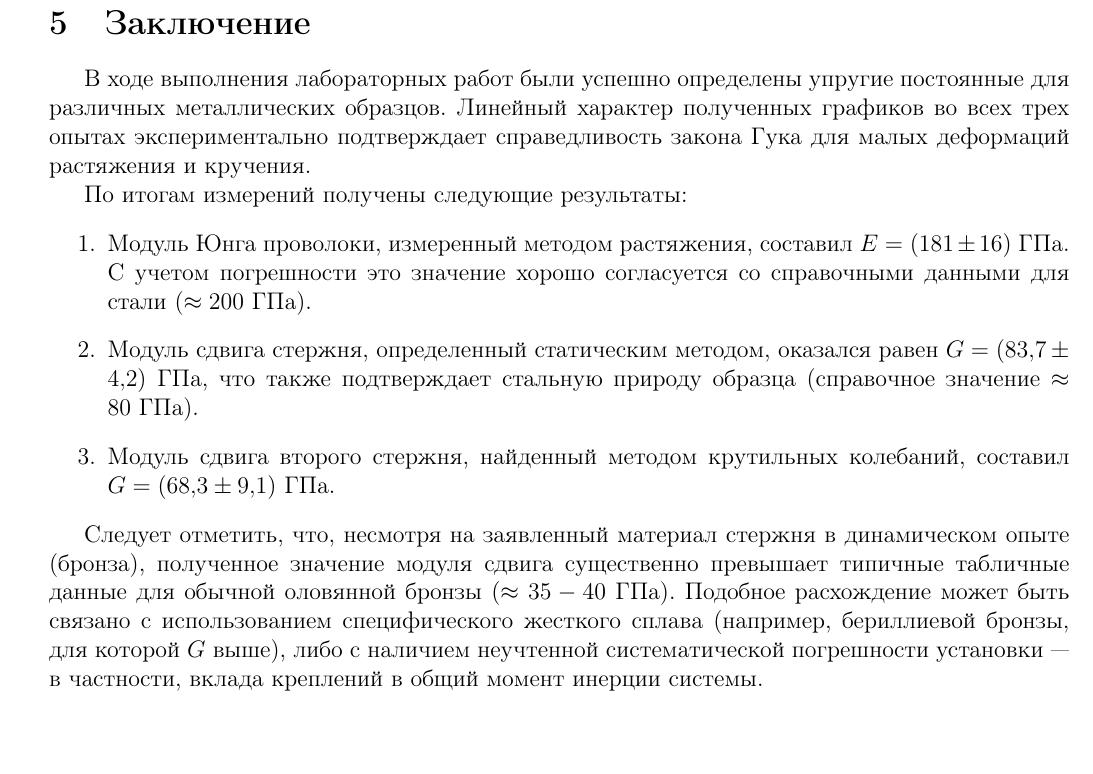
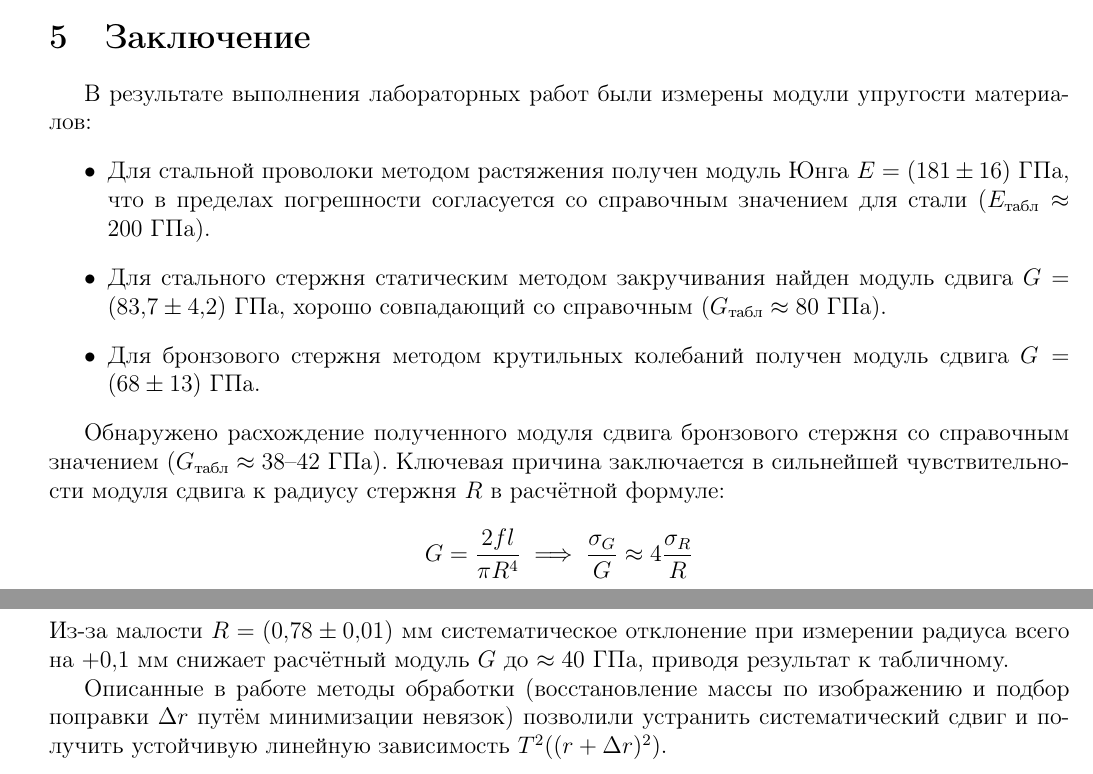
Before and after one commit to Lexonixeo/mipt-lab, a LaTeX document (1.3.1+1.3.2/report.tex): part of page 7 of 7 before the commit and two parts of pages 7 and 8 of 8 after it, the two joined at a grey line, cut so that both start at the same text. Compiled offline with pdfLaTeX.

Commit message:
предзащитная версия лабы 1.3.1+1.3.2

```diff
--- a/1.3.1+1.3.2/report.tex
+++ b/1.3.1+1.3.2/report.tex
@@ -330,6 +327,5 @@ $$G = (68{,}3 \pm 9{,}1) ~ \text{ГПа}$$
 Но результат эксперимента с этим не сходится.
 
 
-\section{Заключение}
+\subsection{Возникшие затруднения}
 
-В ходе выполнения лабораторных работ были успешно определены упругие постоянные для различных металлических образцов. Линейный характер полученных графиков во всех трех опытах экспериментально подтверждает справедливость закона Гука для малых деформаций растяжения и кручения.
@@ -336,6 +338,3 @@ $$G = (68{,}3 \pm 9{,}1) ~ \text{ГПа}$$
 
-По итогам измерений получены следующие результаты:
+В процессе обработки результатов обнаружилось несколько проблем:
 \begin{enumerate}
-    \item Модуль Юнга проволоки, измеренный методом растяжения, составил $E = (181 \pm 16)$~ГПа. С учетом погрешности это значение хорошо согласуется со справочными данными для стали ($\approx 200$~ГПа).
-    \item Модуль сдвига стержня, определенный статическим методом, оказался равен $G = (83{,}7 \pm 4{,}2)$~ГПа, что также подтверждает стальную природу образца (справочное значение $\approx 80$~ГПа).
-    \item Модуль сдвига второго стержня, найденный методом крутильных колебаний, составил $G = (68{,}3 \pm 9{,}1)$~ГПа.
@@ -342,5 +374,36 @@ $$G = (68{,}3 \pm 9{,}1) ~ \text{ГПа}$$
 \end{enumerate}
 
-Следует отметить, что, несмотря на заявленный материал стержня в динамическом опыте (бронза), полученное значение модуля сдвига существенно превышает типичные табличные данные для обычной оловянной бронзы ($\approx 35-40$~ГПа). Подобное расхождение может быть связано с использованием специфического жесткого сплава (например, бериллиевой бронзы, для которой $G$ выше), либо с наличием неучтенной систематической погрешности установки — в частности, вклада креплений в общий момент инерции системы.
 
+\section{Заключение}
+В результате выполнения лабораторных работ были измерены модули упругости материалов:
+\begin{itemize}
+    \item Для стальной проволоки методом растяжения получен модуль Юнга
+	$E = (181 \pm 16)~\text{ГПа}$,
+	что в пределах погрешности согласуется со справочным значением
+	для стали ($E_{\text{табл}} \approx 200~\text{ГПа}$).
+
+    \item Для стального стержня статическим методом закручивания
+	найден модуль сдвига $G = (83{,}7 \pm 4{,}2)~\text{ГПа}$,
+	хорошо совпадающий со справочным
+	($G_{\text{табл}} \approx 80~\text{ГПа}$).
+
+    \item Для бронзового стержня методом крутильных колебаний
+	получен модуль сдвига $G = (68 \pm 13)~\text{ГПа}$.
+\end{itemize}
+
+Обнаружено расхождение полученного модуля сдвига бронзового стержня
+со справочным значением
+($G_{\text{табл}} \approx 38\text{--}42~\text{ГПа}$).
+Ключевая причина заключается в сильнейшей чувствительности
+модуля сдвига к радиусу стержня $R$ в расчётной формуле:
+\begin{equation*}
+    G = \frac{2fl}{\pi R^4} \implies \frac{\sigma_G}{G} \approx 4 \frac{\sigma_R}{R}
+\end{equation*}
+Из-за малости $R = (0{,}78 \pm 0{,}01)~\text{мм}$ систематическое отклонение при измерении радиуса всего на $+0{,}1~\text{мм}$ снижает расчётный модуль $G$ до $\approx 40~\text{ГПа}$, приводя результат к табличному.
+
+Описанные в работе методы обработки
+(восстановление массы по изображению и подбор поправки $\Delta r$
+путём минимизации невязок)
+позволили устранить систематический сдвиг и получить устойчивую
+линейную зависимость $T^2((r + \Delta r)^2)$.
 \end{document}
```
Also changed, not shown: 1.3.1+1.3.2/data/data1322.csv (+1 -1 lines), 1.3.1+1.3.2/images/graph1322.pdf, 1.3.1+1.3.2/images/mass_weight.png (added), 1.3.1+1.3.2/report.tex (58 more changed lines), 5 other files.
